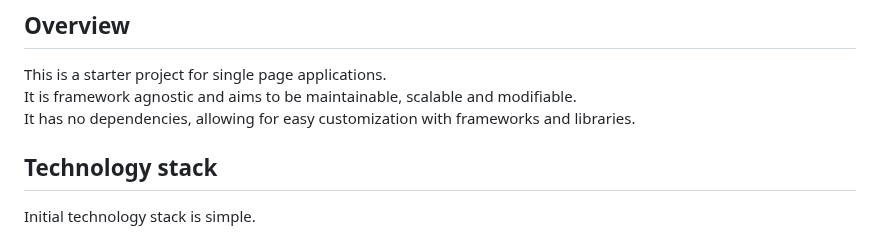
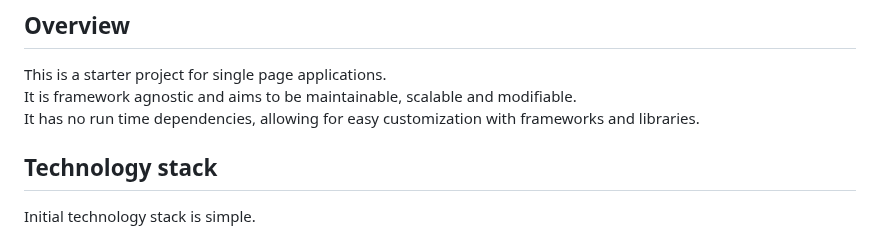
Before and after one commit to ochairo/vanillante, a Markdown page: README.md, the part around the change. GitHub-like rendering.

```diff
--- a/README.md
+++ b/README.md
@@ -9,7 +9,7 @@
 
 This is a starter project for single page applications.
 It is framework agnostic and aims to be maintainable, scalable and modifiable.
-It has no dependencies, allowing for easy customization with frameworks and libraries.
+It has no run time dependencies, allowing for easy customization with frameworks and libraries.
 
 ## Technology stack
 
```
